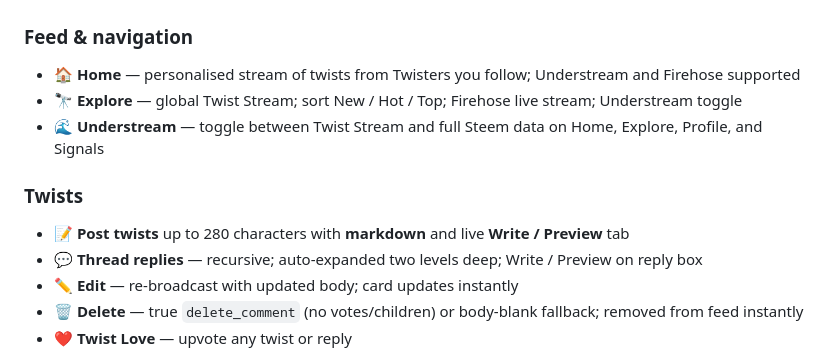
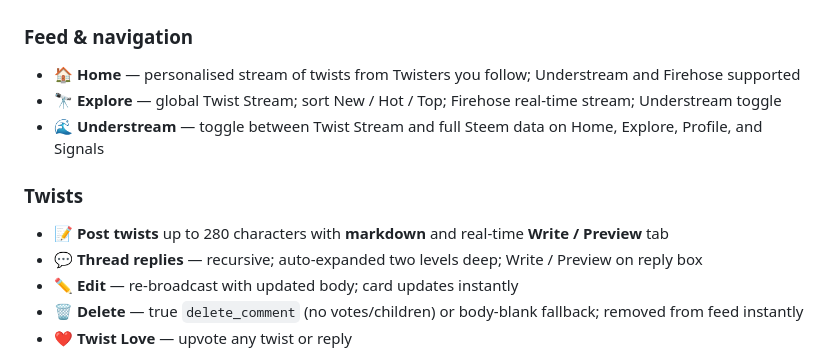
Before and after one commit to puncakbukit/steemtwist, a Markdown page: README.md, the part around the change. GitHub-like rendering.

```diff
--- a/README.md
+++ b/README.md
@@ -58,11 +58,11 @@ Just as a blog writer is a *blogger* and a YouTube creator is a *YouTuber*, ever
 
 ### Feed & navigation
 - 🏠 **Home** — personalised stream of twists from Twisters you follow; Understream and Firehose supported
-- 🔭 **Explore** — global Twist Stream; sort New / Hot / Top; Firehose live stream; Understream toggle
+- 🔭 **Explore** — global Twist Stream; sort New / Hot / Top; Firehose real-time stream; Understream toggle
 - 🌊 **Understream** — toggle between Twist Stream and full Steem data on Home, Explore, Profile, and Signals
 
 ### Twists
-- 📝 **Post twists** up to 280 characters with **markdown** and live **Write / Preview** tab
+- 📝 **Post twists** up to 280 characters with **markdown** and real-time **Write / Preview** tab
 - 💬 **Thread replies** — recursive; auto-expanded two levels deep; Write / Preview on reply box
 - ✏️ **Edit** — re-broadcast with updated body; card updates instantly
 - 🗑️ **Delete** — true `delete_comment` (no votes/children) or body-blank fallback; removed from feed instantly
```
